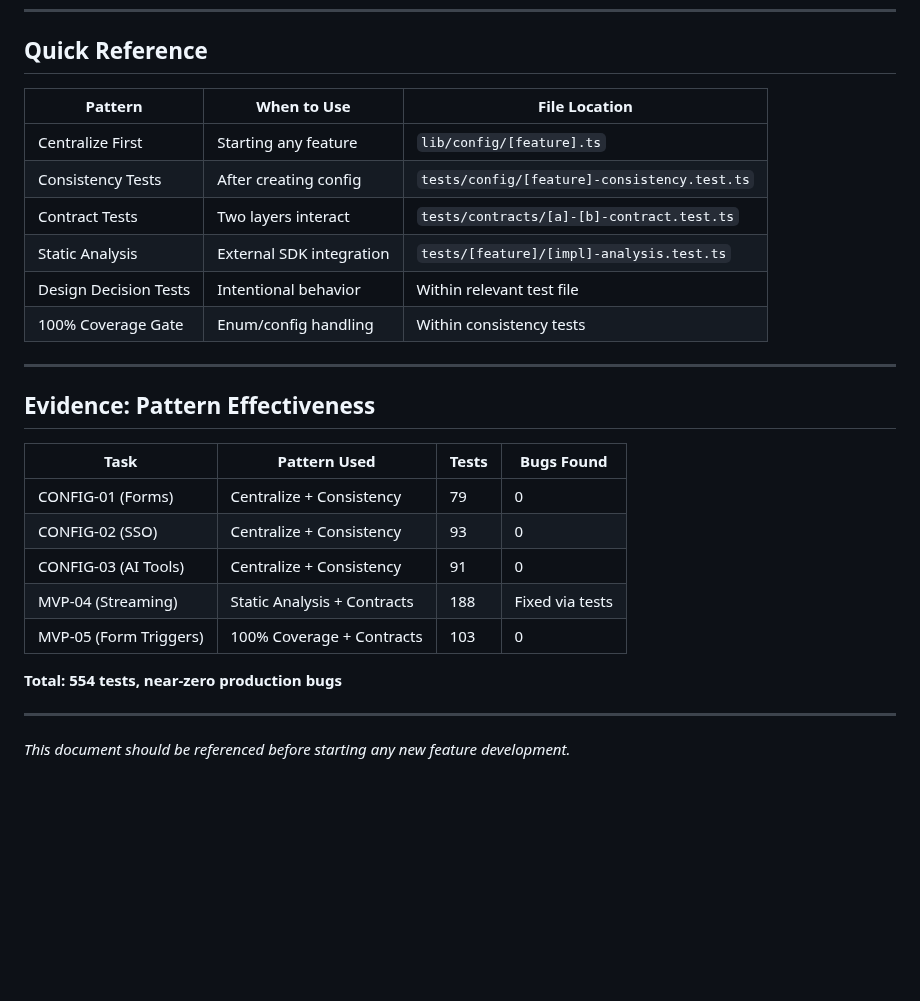
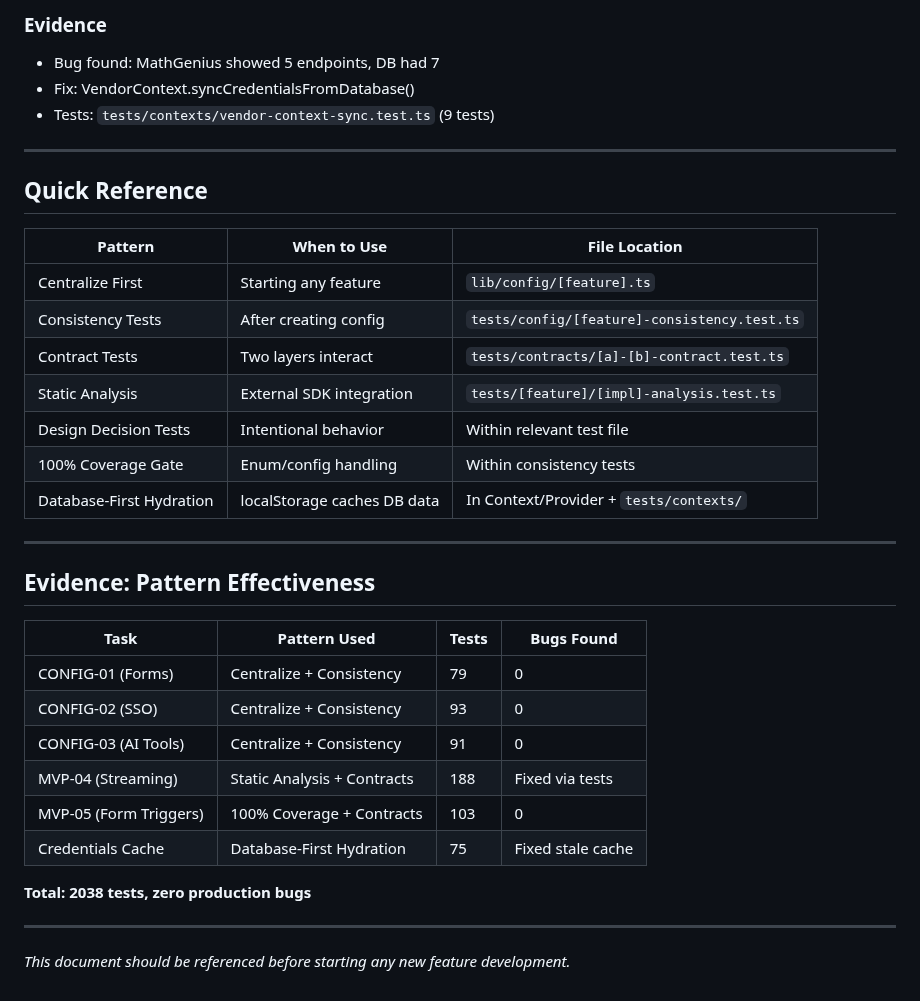
Before and after one commit to rayiskander2406/FerrariEdTechVendorPortal, a Markdown page: .claude/DEVELOPMENT_PATTERNS.md, the part around one of its changes. GitHub-like rendering; blank space fills up the shorter version.

```diff
--- a/.claude/DEVELOPMENT_PATTERNS.md
+++ b/.claude/DEVELOPMENT_PATTERNS.md
@@ -415,3 +490,10 @@ Copy this checklist when starting any new feature:
+### Evidence
+- Bug found: MathGenius showed 5 endpoints, DB had 7
+- Fix: VendorContext.syncCredentialsFromDatabase()
+- Tests: `tests/contexts/vendor-context-sync.test.ts` (9 tests)
+
+---
+
 ## Quick Reference
 
 | Pattern | When to Use | File Location |
@@ -422,6 +504,7 @@ Copy this checklist when starting any new feature:
 | Static Analysis | External SDK integration | `tests/[feature]/[impl]-analysis.test.ts` |
 | Design Decision Tests | Intentional behavior | Within relevant test file |
 | 100% Coverage Gate | Enum/config handling | Within consistency tests |
+| Database-First Hydration | localStorage caches DB data | In Context/Provider + `tests/contexts/` |
 
 ---
 
@@ -434,8 +517,9 @@ Copy this checklist when starting any new feature:
 | CONFIG-03 (AI Tools) | Centralize + Consistency | 91 | 0 |
 | MVP-04 (Streaming) | Static Analysis + Contracts | 188 | Fixed via tests |
 | MVP-05 (Form Triggers) | 100% Coverage + Contracts | 103 | 0 |
+| Credentials Cache | Database-First Hydration | 75 | Fixed stale cache |
 
-**Total: 554 tests, near-zero production bugs**
+**Total: 2038 tests, zero production bugs**
 
 ---
 
```
Also changed, not shown: other parts of .claude/DEVELOPMENT_PATTERNS.md (+75 -0 lines).
